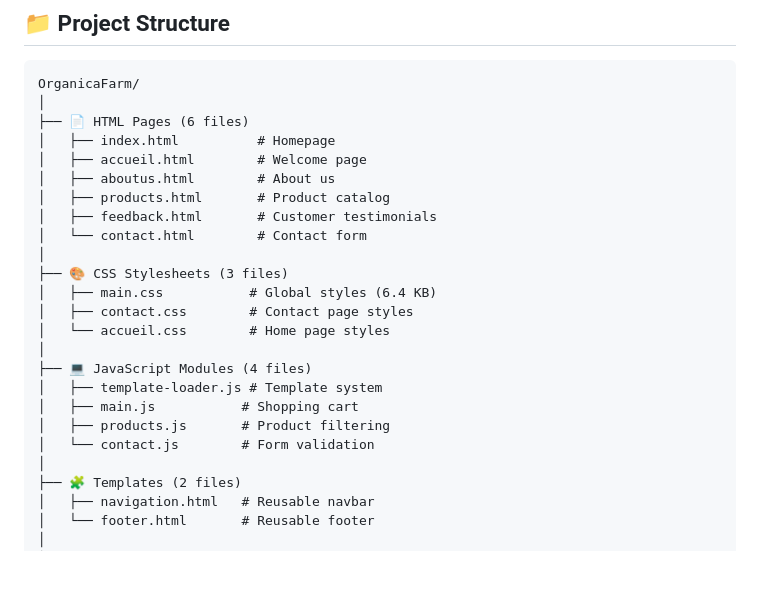
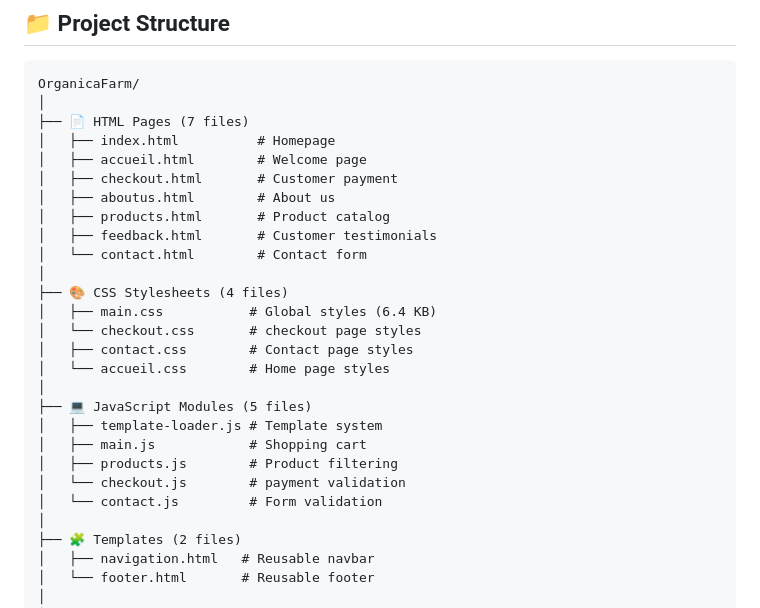
Before and after one commit to noorzaghouani/OrganicaFarm, a Markdown page: README.md, the part around the change. GitHub-like rendering; blank space fills up the shorter version.

Commit message:
Enhance README
Updated README to include new checkout page and features.

````diff
--- a/README.md
+++ b/README.md
@@ -45,24 +45,27 @@ A modern, fully responsive organic farm website showcasing fresh fruits and vege
 ```
 OrganicaFarm/
 │
-├── 📄 HTML Pages (6 files)
+├── 📄 HTML Pages (7 files)
 │   ├── index.html          # Homepage
 │   ├── accueil.html        # Welcome page
+│   ├── checkout.html       # Customer payment
 │   ├── aboutus.html        # About us
 │   ├── products.html       # Product catalog
 │   ├── feedback.html       # Customer testimonials
 │   └── contact.html        # Contact form
 │
-├── 🎨 CSS Stylesheets (3 files)
+├── 🎨 CSS Stylesheets (4 files)
 │   ├── main.css           # Global styles (6.4 KB)
+│   └── checkout.css       # checkout page styles
 │   ├── contact.css        # Contact page styles
 │   └── accueil.css        # Home page styles
 │
-├── 💻 JavaScript Modules (4 files)
+├── 💻 JavaScript Modules (5 files)
 │   ├── template-loader.js # Template system
-│   ├── main.js           # Shopping cart
-│   ├── products.js       # Product filtering
-│   └── contact.js        # Form validation
+│   ├── main.js            # Shopping cart
+│   ├── products.js        # Product filtering
+│   └── checkout.js        # payment validation
+│   └── contact.js         # Form validation
 │
 ├── 🧩 Templates (2 files)
 │   ├── navigation.html   # Reusable navbar
````
